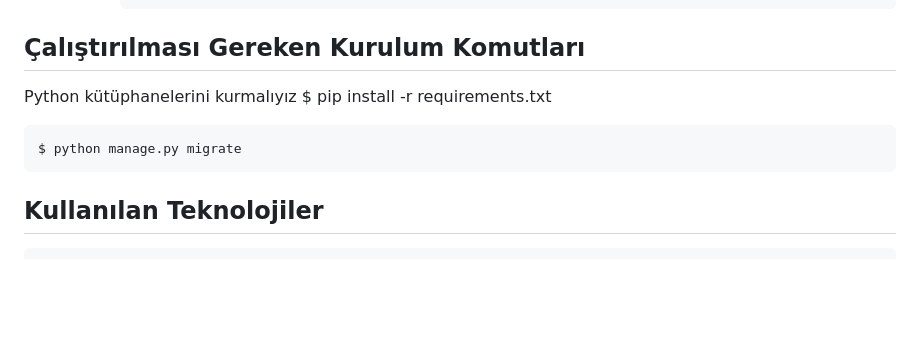
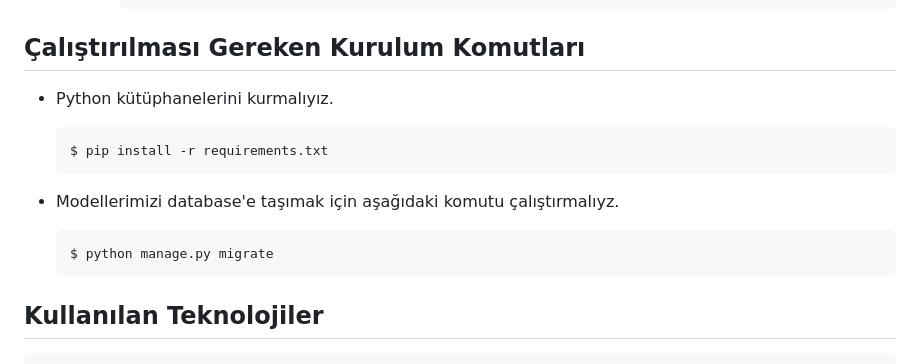
Before and after one commit to omerfarukyanik/baykarBackendProject, a Markdown page: README.md, the part around the change. Drawn GitHub-style; blank space fills up the shorter version.

Commit message:
finalized project

```diff
--- a/README.md
+++ b/README.md
@@ -19,10 +19,13 @@
 
 ## Çalıştırılması Gereken Kurulum Komutları
 
-Python kütüphanelerini kurmalıyız
-$ pip install -r requirements.txt
+- Python kütüphanelerini kurmalıyız.
 
-    $ python manage.py migrate
+      $ pip install -r requirements.txt
+
+- Modellerimizi database'e taşımak için aşağıdaki komutu çalıştırmalıyz.
+
+      $ python manage.py migrate
 
 ## Kullanılan Teknolojiler
 
```
